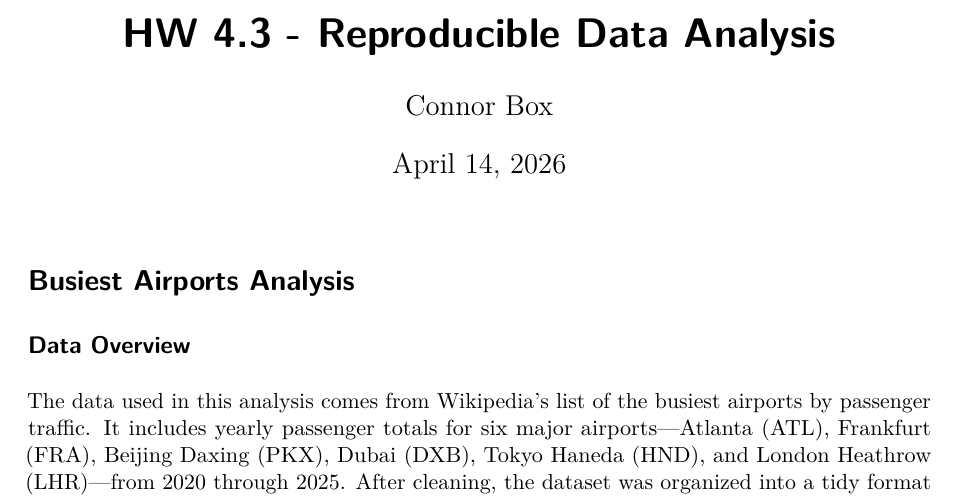
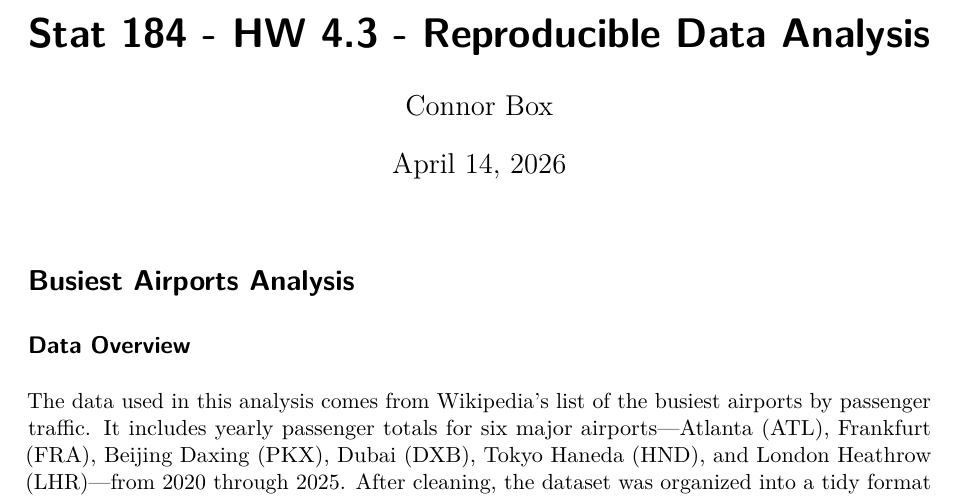
Before and after one commit to cbox05/Stat-184-Practice-Assignment, a Quarto document (HW 3.4 Quarto File.qmd): part of page 1 of 8, cut so that both start at the same text. Rendered offline with R 4.5, knitr and Pandoc in place of Quarto, then LaTeX, with nearby package versions; code that draws random numbers runs with fixed seeds of ours.

Commit message:
If applied, this commit will improve QMD structure for #2

```diff
--- a/HW 3.4 Quarto File.qmd
+++ b/HW 3.4 Quarto File.qmd
@@ -1,5 +1,5 @@
 ---
-title: "HW 4.3 - Reproducible Data Analysis"
+title: "Stat 184 - HW 4.3 - Reproducible Data Analysis"
 author: "Connor Box"
 date: "April 14, 2026"
 format: pdf
```
